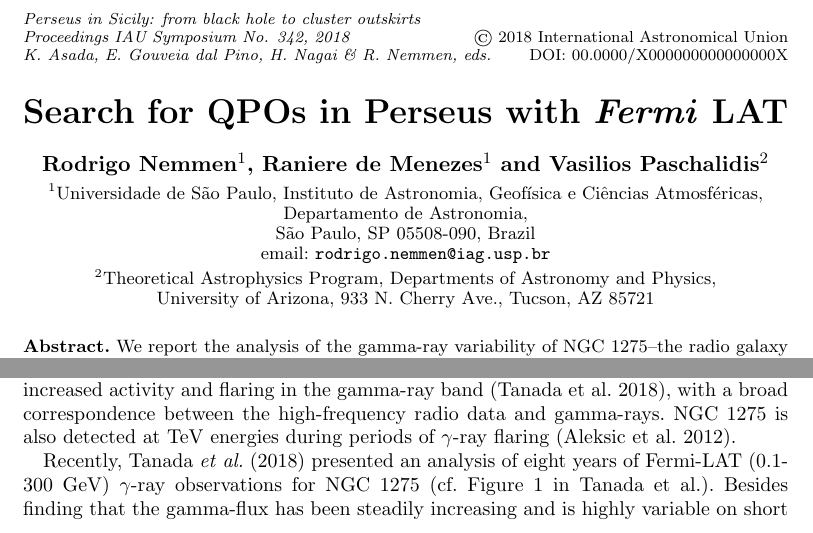
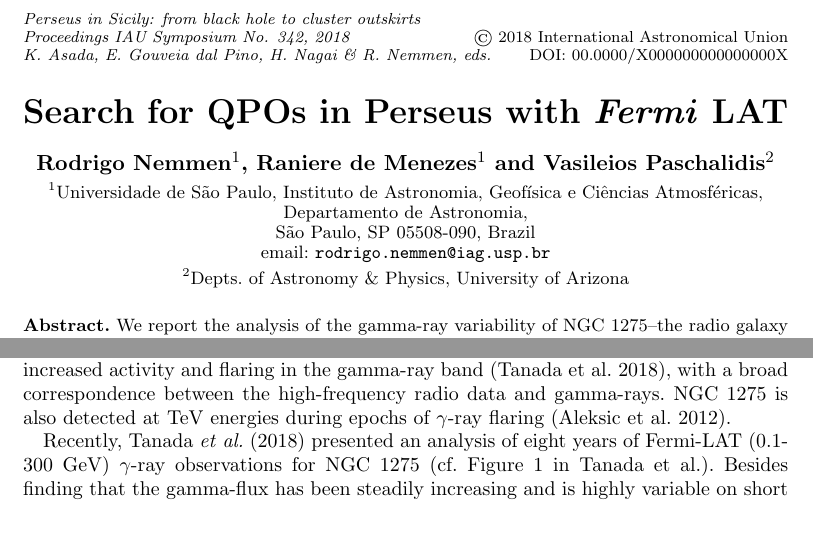
Before and after one commit to rsnemmen/Proceedings-IAU-Perseus, a LaTeX document (main.tex): two parts of page 1 of 5, joined at a grey line, cut so that both start at the same text. Compiled offline with pdfLaTeX; a LaTeX package or settings file that is missing is left out.

Commit message:
version sent to Fermi LAT collaboration

```diff
--- a/main.tex
+++ b/main.tex
@@ -15,16 +15,16 @@
 \include{journals}
 
 
-\title[Search for QPOs in the gamma-ray emission of Perseus] %% give here short title %%
+\title[Search for $\gamma$-ray QPOs in Perseus] %% give here short title %%
 {Search for QPOs in Perseus with \textit{Fermi} LAT}
 
 \author[Nemmen, de Menezes \& Paschalidis]   %% give here short author list %%
 {Rodrigo Nemmen$^1$, Raniere de Menezes$^1$
 %%  \thanks{Present address: Fluid Mech Inc., 24 The Street, Lagos, Nigeria.},
- \and Vasilios Paschalidis$^2$}
+ \and Vasileios Paschalidis$^2$}
 
 \affiliation{$^1$Universidade de S\~ao Paulo, Instituto de Astronomia, Geof\'{\i}sica e Ci\^encias Atmosf\'ericas, Departamento de Astronomia,\\ S\~ao Paulo, SP 05508-090, Brazil \\ email: {\tt rodrigo.nemmen@iag.usp.br} \\[\affilskip]
-$^2$Theoretical Astrophysics Program, Departments of Astronomy and Physics, \\ University of Arizona, 933 N. Cherry Ave., Tucson, AZ 85721}
+$^2$Depts. of Astronomy \& Physics, University of Arizona}
 
 \pubyear{2018}
 \volume{342}  %% insert here IAU Symposium No.
@@ -54,7 +54,7 @@ In this contribution, we will not address the gamma-ray emission due to the gala
 
 \section{Gamma-ray flares in NGC 1275}
 
-The broadband emission of NGC 1275 has been varying dramatically over the last forty years in radio (\cite[Dutson et al. 2014]{Dutson2014}). More recently, NGC 1275 has been showing increased activity and flaring in the gamma-ray band (\cite[Tanada et al. 2018]{Tanada2018}), with a broad correspondence between the high-frequency radio data and gamma-rays. NGC 1275 is also detected at TeV energies during periods of $\gamma$-ray flaring (\cite[Aleksic et al. 2012]{Aleksic2012}).
+The broadband emission of NGC 1275 has been varying dramatically over the last forty years in radio (\cite[Dutson et al. 2014]{Dutson2014}). More recently, NGC 1275 has been showing increased activity and flaring in the gamma-ray band (\cite[Tanada et al. 2018]{Tanada2018}), with a broad correspondence between the high-frequency radio data and gamma-rays. NGC 1275 is also detected at TeV energies during epochs of $\gamma$-ray flaring (\cite[Aleksic et al. 2012]{Aleksic2012}).
 
 Recently, \cite{Tanada2018} presented an analysis of eight years of Fermi-LAT (0.1-300 GeV) $\gamma$-ray observations for NGC 1275 (cf. Figure 1 in Tanada et al.). Besides finding that  the gamma-flux has been steadily increasing and is highly variable on short timescales (days to weeks--cf. also contribution of Sahakyan who reports variability on timescales of hours; \cite[Baghmanyan et al. 2017]{Baghmanyan2017}), Tanada et al. also found two distinct periods of flaring activity.
 \begin{description}
```
Also changed, not shown: observations.pdf (renamed from figures/observations.pdf), output/Proceedings_IAU_Perseus-3-RESAVED.pdf (added), output/Proceedings_IAU_Perseus-3.pdf (added), periods_ls-min_diff.png (renamed from figures/periods_ls-min_diff.png), plots.pdf (renamed from figures/plots.pdf), main.tex (8 more changed lines), 3 other files.
